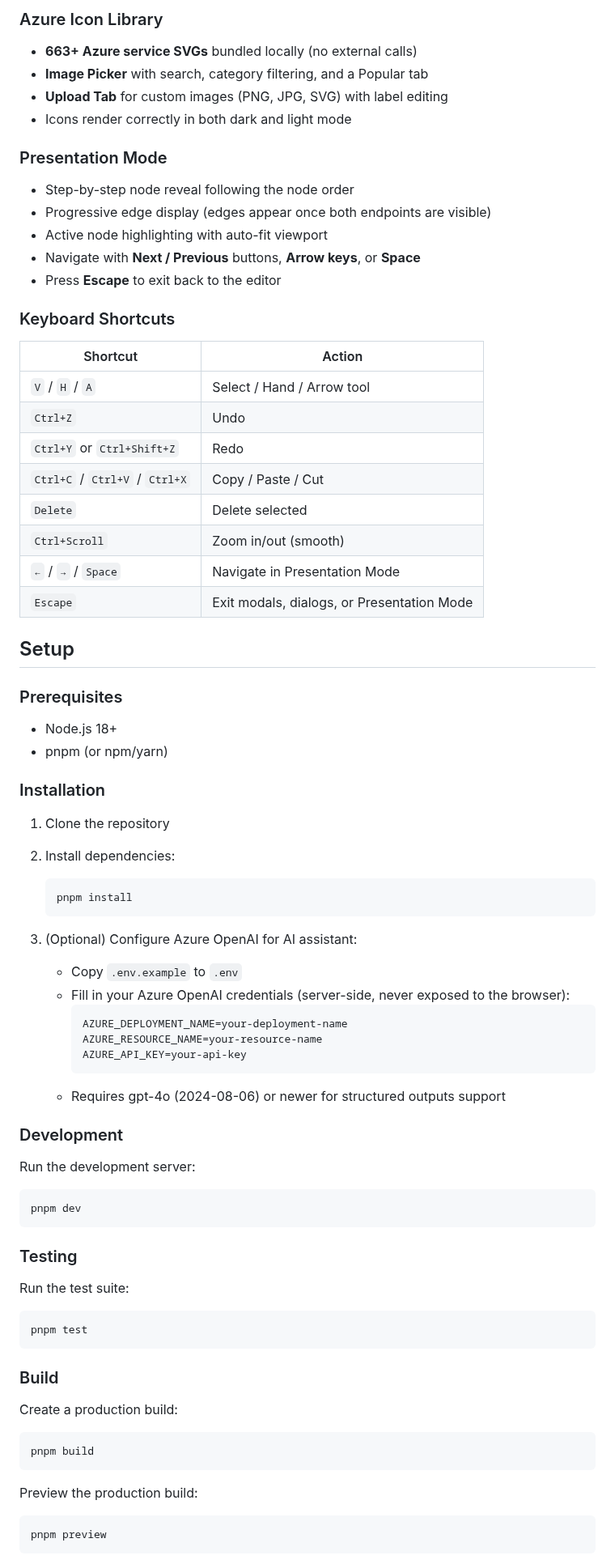
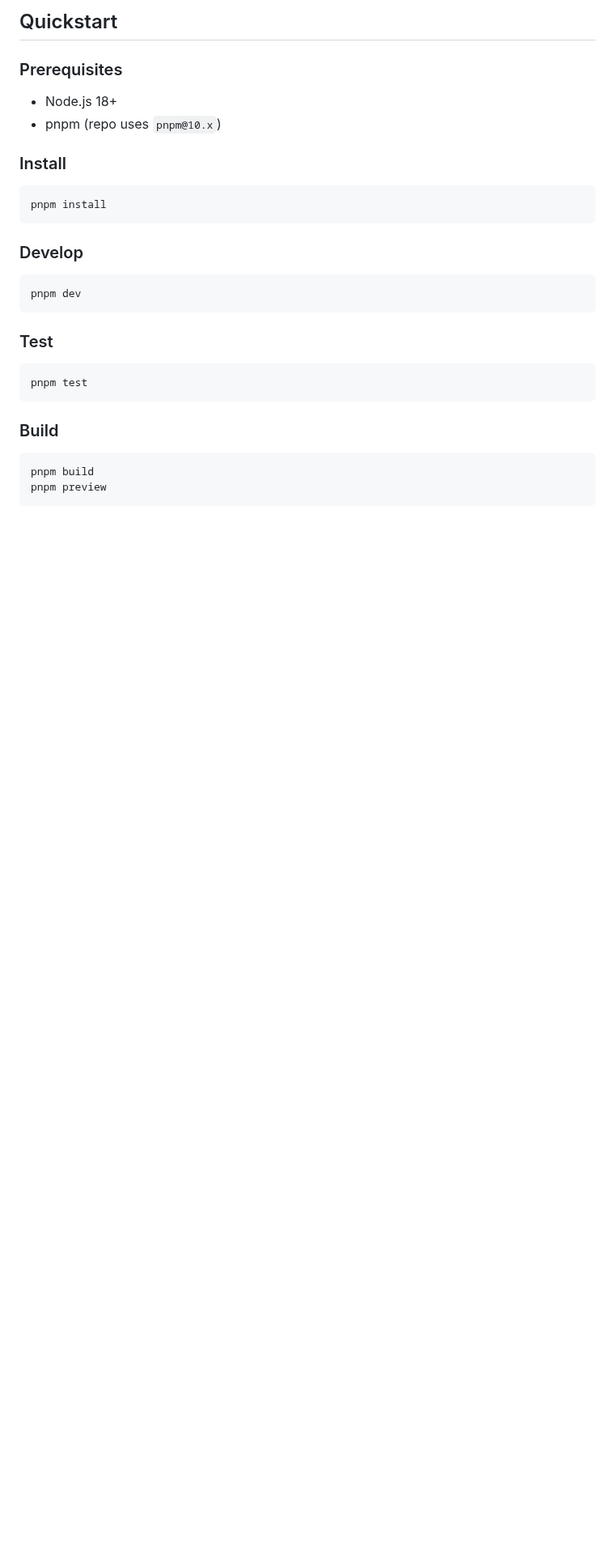
Before and after one commit to tmcfarlane/flowchart, a Markdown page: README.md, the part around one of its changes. Shown at 81% size. GitHub-like rendering; blank space fills up the shorter version.

````diff
--- a/README.md
+++ b/README.md
@@ -67,76 +35,32 @@ All nodes support:
-### Azure Icon Library
-- **663+ Azure service SVGs** bundled locally (no external calls)
-- **Image Picker** with search, category filtering, and a Popular tab
-- **Upload Tab** for custom images (PNG, JPG, SVG) with label editing
-- Icons render correctly in both dark and light mode
-
-### Presentation Mode
-- Step-by-step node reveal following the node order
-- Progressive edge display (edges appear once both endpoints are visible)
-- Active node highlighting with auto-fit viewport
-- Navigate with **Next / Previous** buttons, **Arrow keys**, or **Space**
-- Press **Escape** to exit back to the editor
-
-### Keyboard Shortcuts
-
-| Shortcut | Action |
-|----------|--------|
-| `V` / `H` / `A` | Select / Hand / Arrow tool |
-| `Ctrl+Z` | Undo |
-| `Ctrl+Y` or `Ctrl+Shift+Z` | Redo |
-| `Ctrl+C` / `Ctrl+V` / `Ctrl+X` | Copy / Paste / Cut |
-| `Delete` | Delete selected |
-| `Ctrl+Scroll` | Zoom in/out (smooth) |
-| `←` / `→` / `Space` | Navigate in Presentation Mode |
-| `Escape` | Exit modals, dialogs, or Presentation Mode |
-
-## Setup
+## Quickstart
 
 ### Prerequisites
+
 - Node.js 18+
-- pnpm (or npm/yarn)
+- pnpm (repo uses `pnpm@10.x`)
 
-### Installation
+### Install
 
-1. Clone the repository
-2. Install dependencies:
-   ```bash
-   pnpm install
-   ```
+```bash
+pnpm install
+```
 
-3. (Optional) Configure Azure OpenAI for AI assistant:
-   - Copy `.env.example` to `.env`
-   - Fill in your Azure OpenAI credentials (server-side, never exposed to the browser):
-     ```
-     AZURE_DEPLOYMENT_NAME=your-deployment-name
-     AZURE_RESOURCE_NAME=your-resource-name
-     AZURE_API_KEY=your-api-key
-     ```
-   - Requires gpt-4o (2024-08-06) or newer for structured outputs support
+### Develop
 
-### Development
-
-Run the development server:
 ```bash
 pnpm dev
 ```
 
-### Testing
+### Test
 
-Run the test suite:
 ```bash
 pnpm test
 ```
 
 ### Build
 
-Create a production build:
 ```bash
 pnpm build
-```
-
-Preview the production build:
-```bash
 pnpm preview
 ```
 
````
Also changed, not shown: other parts of README.md (+59 -137 lines), CODE_OF_CONDUCT.md (added, +41 -0 lines), CONTRIBUTING.md (added, +53 -0 lines), SECURITY.md (added, +21 -0 lines), docs/screenshots/flow.gif (added), docs/screenshots/vibes.png (added), 3 other files.
